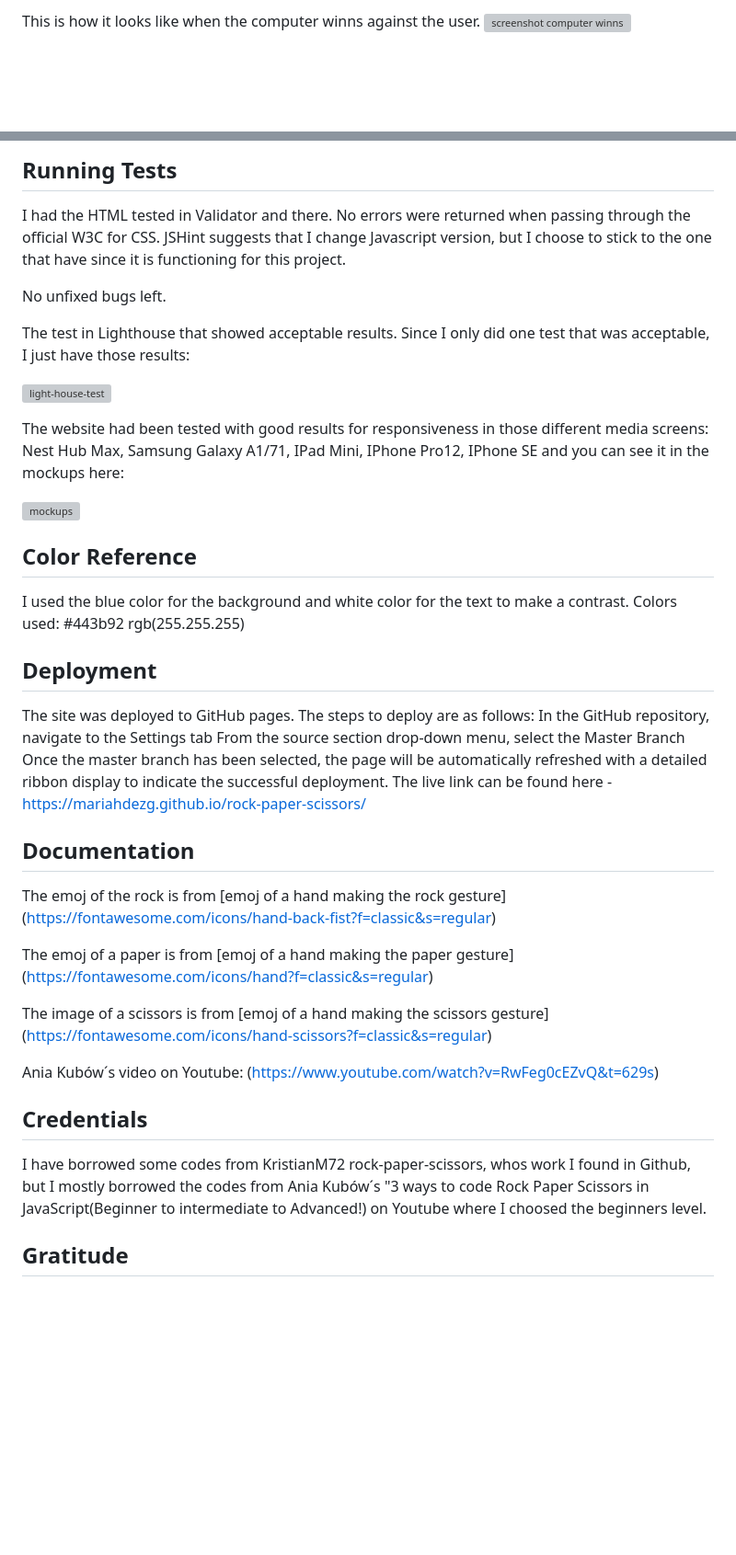
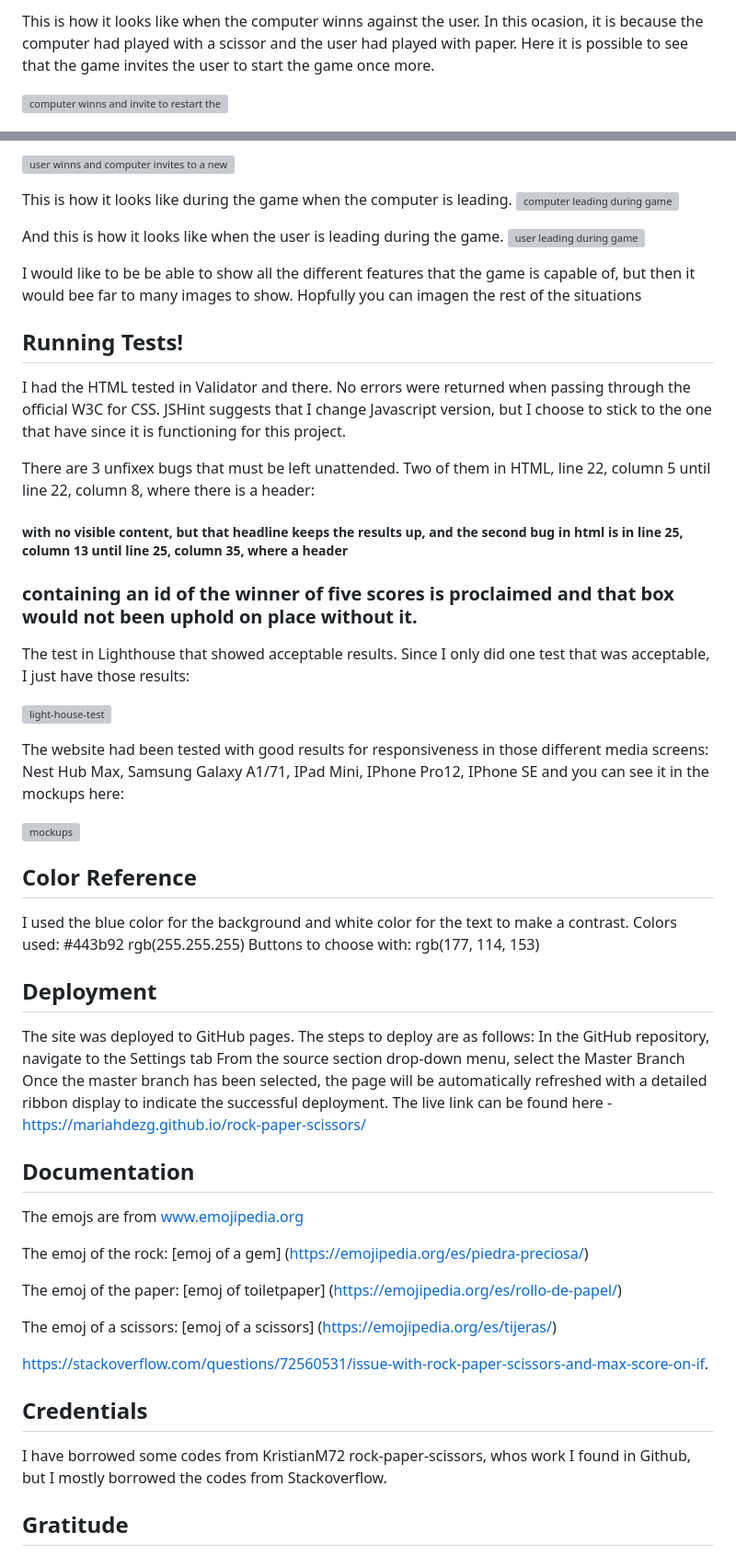
Before and after one commit to Code-Institute-Submissions/rock-paper-scissors-108, a Markdown page: README.md, 2 parts joined by grey strips. Shown: that part at 92% size. Drawn GitHub-style; blank space fills up the shorter version; grey boxes are pictures that could not be loaded.

Commit message:
Update README.md
Add images of test in lighthouse, wireframe, mockups and the games different situations and text to README,md file about the tests and the bugs that can not be solved.

```diff
--- a/README.md
+++ b/README.md
@@ -15,5 +15,6 @@ This is how it looks like when it is a draw between the user and the computer.
 
-This is how it looks like when the computer winns against the user.
-![screenshot computer winns](https://github.com/MariaHdezG/rock-paper-scissors/assets/125393563/09c5a1ed-5868-4b2d-89d4-8863e95281a5)
+This is how it looks like when the computer winns against the user. In this ocasion, it is because the computer had played with a scissor and the user had played with paper. Here it is possible to see that the game invites the user to start the game once more.
+
+![computer winns and invite to restart the game](https://github.com/MariaHdezG/rock-paper-scissors/assets/125393563/cdda4bf1-5ebe-48a3-bfc2-c4058e3a7fc3)
 
 This is how it looks like when the user winns against the computer.
@@ -21,9 +21,19 @@ This is how it looks like when the user winns against the computer.
 
-## Running Tests
+![user winns and computer invites to a new game](https://github.com/MariaHdezG/rock-paper-scissors/assets/125393563/b42d932d-c230-4e10-a944-dba674003b2c)
+
+This is how it looks like during the game when the computer is leading.
+![computer leading during game](https://github.com/MariaHdezG/rock-paper-scissors/assets/125393563/575add70-be38-4ee7-bcf9-01db8121746b)
+
+And this is how it looks like when the user is leading during the game.
+![user leading during game](https://github.com/MariaHdezG/rock-paper-scissors/assets/125393563/7a27233a-89a3-4e74-8611-bce7b8015e5d)
+
+I would like to be be able to show all the different features that the game is capable of, but then it would bee far to many images to show. Hopfully you can imagen the rest of the situations
+
+## Running Tests!
 
 I had the HTML tested in Validator and there. No errors were returned when passing through the official W3C for CSS. JSHint suggests that I change Javascript version, but I choose to stick to the one that have since it is functioning for this project.
 
-No unfixed bugs left.
+There are 3 unfixex bugs that must be left unattended. Two of them in HTML, line 22, column 5 until line 22, column 8, where there is a header: <h5> with no visible content, but that headline keeps the results up, and the second bug in html is in line 25, column 13 until line 25, column 35, where a header <h3> containing an id of the winner of five scores is proclaimed and that box would not been uphold on place without it.
 
 The test in Lighthouse that showed acceptable results. Since I only did one test that was acceptable, I just have those results:
 
@@ -39,6 +49,7 @@ I used the blue color for the background and white color for the text to make a
 Colors used:
 #443b92
 rgb(255.255.255)
+Buttons to choose with: rgb(177, 114, 153)
 
 ## Deployment
 
@@ -46,19 +57,22 @@ The site was deployed to GitHub pages. The steps to deploy are as follows: In th
 
 ## Documentation
 
-The emoj of the rock is from [emoj of a hand making the rock gesture] (https://fontawesome.com/icons/hand-back-fist?f=classic&s=regular)
+The emojs are from www.emojipedia.org
 
-The emoj of a paper is from [emoj of a hand making the paper gesture]
-(https://fontawesome.com/icons/hand?f=classic&s=regular)
+The emoj of the rock:
+[emoj of a gem] (https://emojipedia.org/es/piedra-preciosa/)
 
-The image of a scissors is from [emoj of a hand making the scissors gesture] (https://fontawesome.com/icons/hand-scissors?f=classic&s=regular)
+The emoj of the paper:
+[emoj of toiletpaper] (https://emojipedia.org/es/rollo-de-papel/)
 
-Ania Kubów´s video on Youtube:
-(https://www.youtube.com/watch?v=RwFeg0cEZvQ&t=629s)
+The emoj of a scissors:
+[emoj of a scissors] (https://emojipedia.org/es/tijeras/)
+
+ https://stackoverflow.com/questions/72560531/issue-with-rock-paper-scissors-and-max-score-on-if.
 
 ## Credentials
 
-I have borrowed some codes from KristianM72 rock-paper-scissors, whos work I found in Github, but I mostly borrowed the codes from Ania Kubów´s "3 ways to code Rock Paper Scissors in JavaScript(Beginner to intermediate to Advanced!) on Youtube where I choosed the beginners level.
+I have borrowed some codes from KristianM72 rock-paper-scissors, whos work I found in Github, but I mostly borrowed the codes from Stackoverflow.
 
 ## Gratitude
 
```
Also changed, not shown: other parts of README.md (+5 -6 lines).
